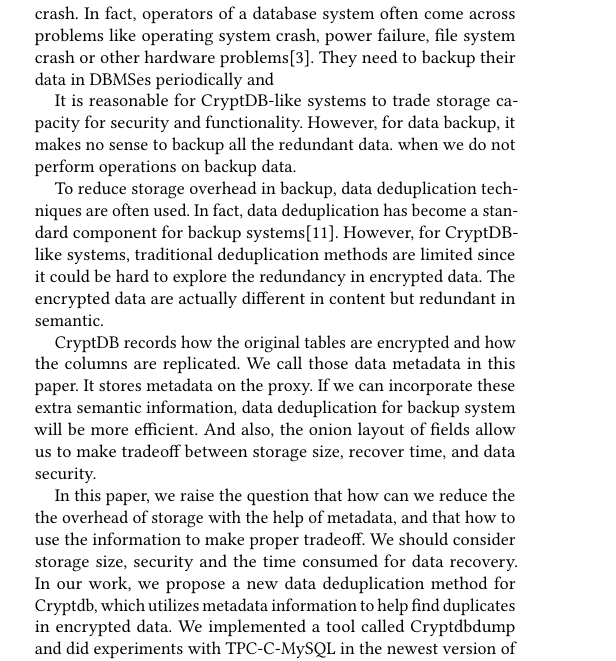
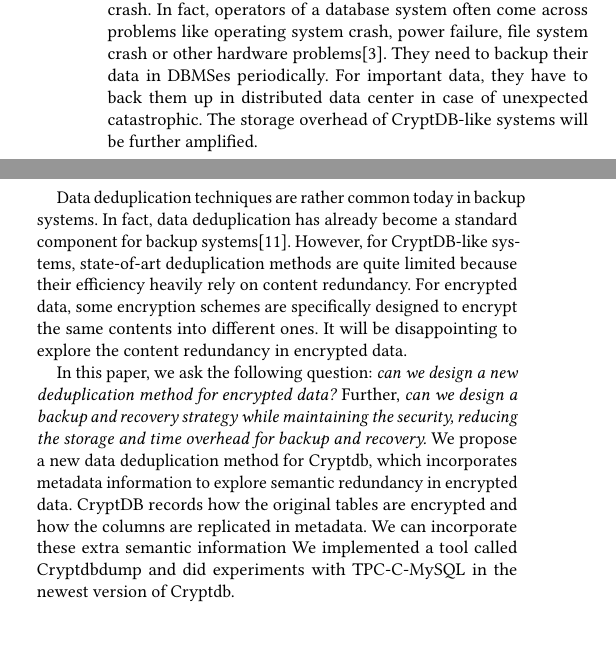
Before and after one commit to sooner/CryptDump, a LaTeX paper (sample-sigconf.tex, which reads body/1.Intro.tex): part of one column of page 1 of 7 before the commit and two parts of the columns of page 1 of 7 after it, the two joined at a grey line, cut so that both start at the same text, the shorter picture padded with empty space. Compiled offline with pdfLaTeX.

Commit message:
intro v1.2

```diff
--- a/body/1.Intro.tex
+++ b/body/1.Intro.tex
@@ -9,16 +9,17 @@
 
-Meanwhile, cloud database systems face another big challenge: data integrity. The system may suffer from disk failures or system crash. In fact, operators of a database system often come across problems like operating system crash, power failure, file system crash or other hardware problems\citep{mysqlbackupdocumentation}. They need to backup their data in DBMSes periodically and
+Meanwhile, cloud database systems face another big challenge: data integrity. The system may suffer from disk failures or system crash. In fact, operators of a database system often come across problems like operating system crash, power failure, file system crash or other hardware problems\citep{mysqlbackupdocumentation}. They need to backup their data in DBMSes periodically. For important data, they have to back them up in distributed data center in case of unexpected catastrophic. The storage overhead of CryptDB-like systems will be further amplified.
 
 
-It is reasonable for CryptDB-like systems to trade storage capacity for security and functionality. However, for data backup, it makes no sense to backup all the redundant data. when we do not perform operations on backup data.
+% It is reasonable for CryptDB-like systems to trade storage capacity for security and functionality. However, for data backup, it makes no sense to backup all the redundant data. when we do not perform operations on backup data.
 
-To reduce storage overhead in backup, data deduplication techniques are often used. In fact, data deduplication has become a standard component for backup systems\citep{fu2015design}. However, for CryptDB-like systems, traditional deduplication methods are limited since it could be hard to explore the redundancy in encrypted data. The encrypted data are actually different in content but redundant in semantic.
+Data deduplication techniques are rather common today in backup systems. In fact, data deduplication has already become a standard component for backup systems\citep{fu2015design}. However, for CryptDB-like systems, state-of-art deduplication methods are quite limited because their efficiency heavily rely on content redundancy. For encrypted data, some encryption schemes are specifically designed to encrypt the same contents into different ones. It will be disappointing to explore the content redundancy in encrypted data.
+% We need a brand new alternative to deduplicate encrypted data.
 % and those methods are unaware of the relations between encrypted data. There are research about deduplicating encrypted data, but they focus on user files in the cloud instead of database systems.
 
-CryptDB records how the original tables are encrypted and how the columns are replicated. We call those data metadata in this paper. It stores metadata on the proxy. If we can incorporate these extra semantic information, data deduplication for backup system will be more efficient. And also, the onion layout of fields allow us to make tradeoff between storage size, recover time, and data security.
+% CryptDB records how the original tables are encrypted and how the columns are replicated. We call those data metadata in this paper. It stores metadata on the proxy. If we can incorporate these extra semantic information, data deduplication for backup system will be more efficient. And also, the onion layout of fields allow us to make tradeoff between storage size, recover time, and data security.
 
 
-In this paper, we raise the question that how can we reduce the the overhead of storage with the help of metadata, and that how to use the information to make proper tradeoff. We should consider storage size, security and the time consumed for data recovery. In our work, we propose a new data deduplication method for Cryptdb, which utilizes metadata information to help find duplicates in encrypted data. We implemented a tool called Cryptdbdump and did experiments with TPC-C-MySQL in the newest version of Cryptdb.
+In this paper, we ask the following question: \textit{can we design a new deduplication method for encrypted data?} Further, \textit{can we design a backup and recovery strategy while maintaining the security, reducing the storage and time overhead for backup and recovery.} We propose a new data deduplication method for Cryptdb, which incorporates metadata information to explore semantic redundancy in encrypted data. CryptDB records how the original tables are encrypted and how the columns are replicated in metadata. We can incorporate these extra semantic information We implemented a tool called Cryptdbdump and did experiments with TPC-C-MySQL in the newest version of Cryptdb.
 
 
 To realise this, we need to address three main challenges:
```
Also changed, not shown: sample-sigconf.tex (+4 -2 lines), body/1.Intro.tex (2 more changed lines).
